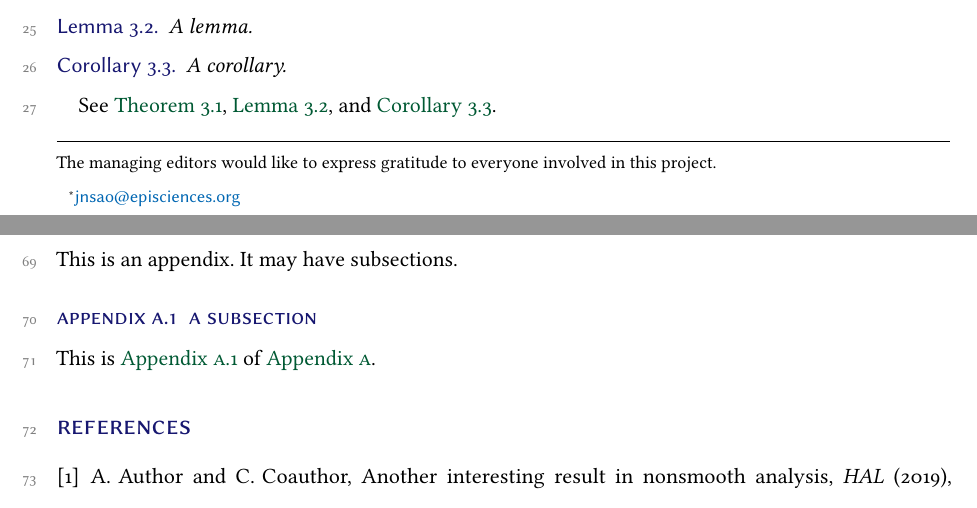
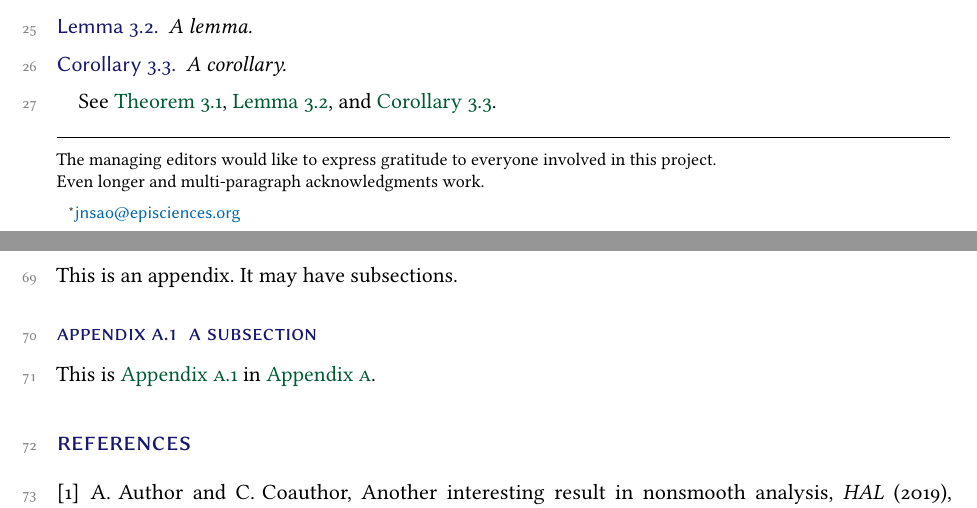
Before and after one commit to JNSAO/template, a LaTeX document (jnsao_template.tex, which reads jnsao.cls): two parts of pages 1 and 3 of 3, joined at a grey line, cut so that both start at the same text. Compiled offline with pdfLaTeX.

Commit message:
fix(appendix): use empty content instead of terminating parser

```diff
--- a/jnsao.cls
+++ b/jnsao.cls
@@ -91,7 +91,7 @@
 \RequirePackage[overload]{textcase}
 
 % Prefix appendices with "Appendix"
-\newcommand{\jnsao@appname}{\relax}
+\newcommand{\jnsao@appname}{}
 \newcommand*{\appendixmore}{%
     \renewcommand{\jnsao@appname}{Appendix~}
     \renewcommand{\thesection}{{\scshape\alph{section}}}
--- a/jnsao_template.tex
+++ b/jnsao_template.tex
@@ -39,6 +39,8 @@
 \acknowledgements{
     The managing editors would like to express gratitude to everyone
     involved in this project.
+
+    Even longer and multi-paragraph acknowledgments work.
 }
 
 % Licensing information
@@ -186,7 +188,7 @@ This is an appendix. It may have subsections.
 
 \subsection{A subsection}\label{app:sec}
 
-This is \cref{app:sec} of \cref{app}.
+This is \cref{app:sec} in \cref{app}.
 
 
 \nocite{*}
```
Also changed, not shown: jnsao.cls (1 more changed lines).
